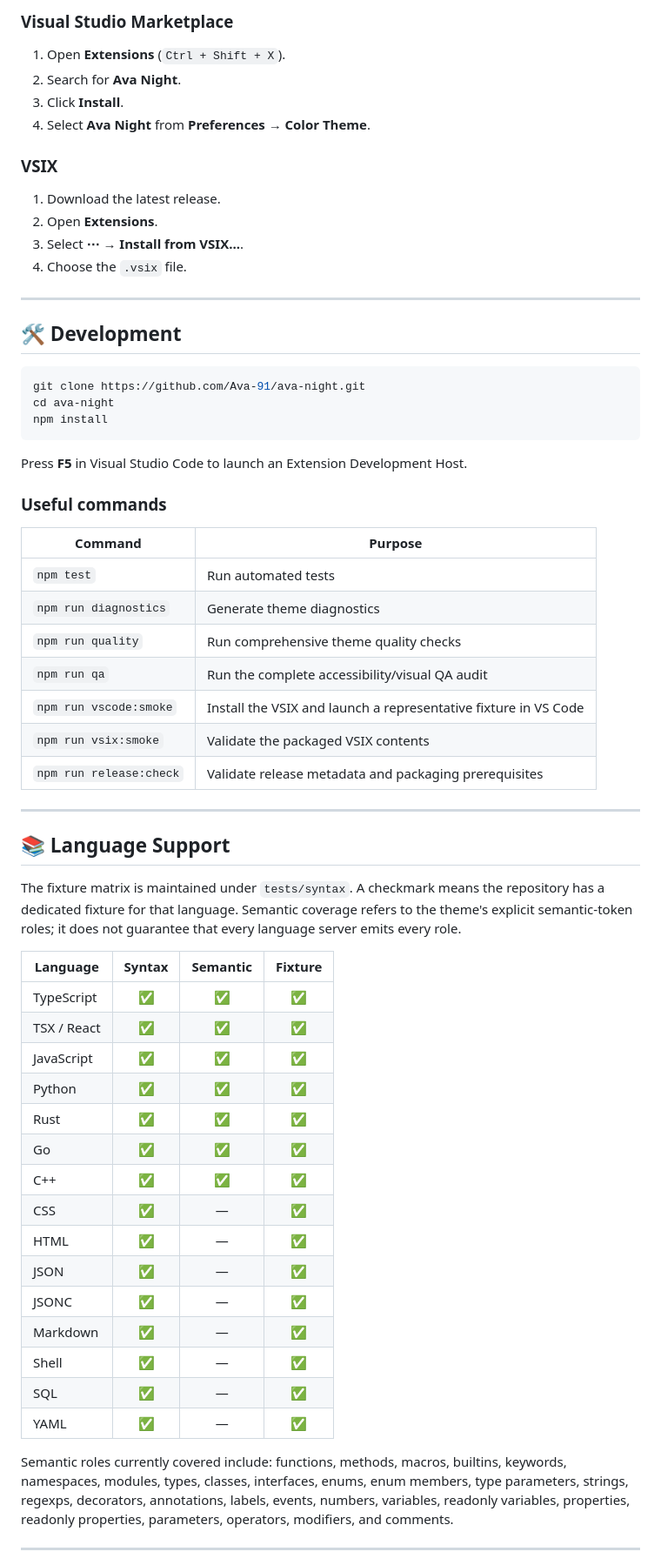
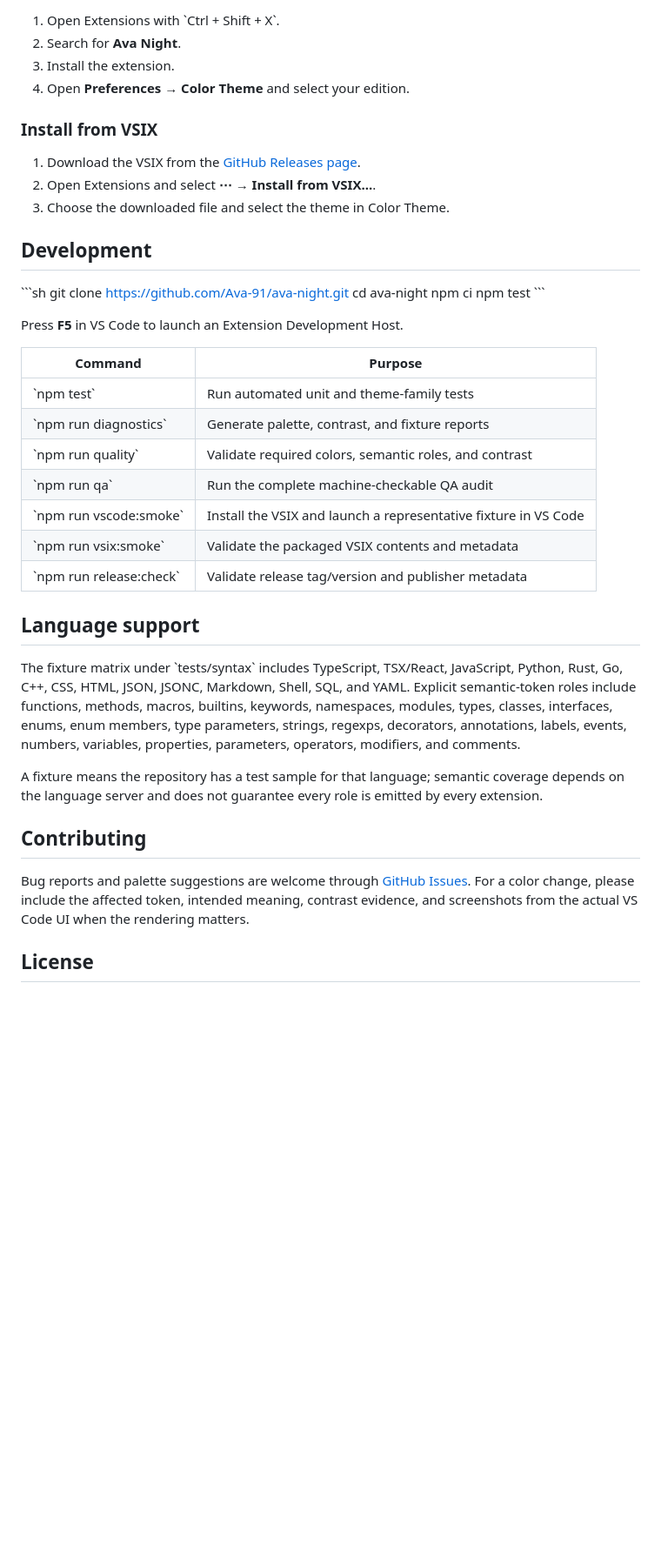
Before and after one commit to Ava-91/ava-night, a Markdown page: README.md, the part around one of its changes. Shown at 87% size. Rendered like a GitHub page; blank space fills up the shorter version.

Commit message:
Document Ava Night theme family and quality workflow

````diff
--- a/README.md
+++ b/README.md
@@ -100,67 +115,45 @@ The local VS Code inspector under `tools/theme-inspector/` can record semantic-t
 
-### Visual Studio Marketplace
+1. Open Extensions with \`Ctrl + Shift + X\`.
+2. Search for **Ava Night**.
+3. Install the extension.
+4. Open **Preferences → Color Theme** and select your edition.
 
-1. Open **Extensions** (`Ctrl + Shift + X`).
-2. Search for **Ava Night**.
-3. Click **Install**.
-4. Select **Ava Night** from **Preferences → Color Theme**.
+### Install from VSIX
 
-### VSIX
+1. Download the VSIX from the [GitHub Releases page](https://github.com/Ava-91/ava-night/releases).
+2. Open Extensions and select **⋯ → Install from VSIX...**.
+3. Choose the downloaded file and select the theme in Color Theme.
 
-1. Download the latest release.
-2. Open **Extensions**.
-3. Select **⋯ → Install from VSIX...**.
-4. Choose the `.vsix` file.
+## Development
 
----
-
-## 🛠 Development
-
-```bash
+\`\`\`sh
 git clone https://github.com/Ava-91/ava-night.git
 cd ava-night
-npm install
-```
+npm ci
+npm test
+\`\`\`
 
-Press **F5** in Visual Studio Code to launch an Extension Development Host.
-
-### Useful commands
+Press **F5** in VS Code to launch an Extension Development Host.
 
 | Command | Purpose |
 | --- | --- |
-| `npm test` | Run automated tests |
-| `npm run diagnostics` | Generate theme diagnostics |
-| `npm run quality` | Run comprehensive theme quality checks |
-| `npm run qa` | Run the complete accessibility/visual QA audit |
-| `npm run vscode:smoke` | Install the VSIX and launch a representative fixture in VS Code |
-| `npm run vsix:smoke` | Validate the packaged VSIX contents |
-| `npm run release:check` | Validate release metadata and packaging prerequisites |
+| \`npm test\` | Run automated unit and theme-family tests |
+| \`npm run diagnostics\` | Generate palette, contrast, and fixture reports |
+| \`npm run quality\` | Validate required colors, semantic roles, and contrast |
+| \`npm run qa\` | Run the complete machine-checkable QA audit |
+| \`npm run vscode:smoke\` | Install the VSIX and launch a representative fixture in VS Code |
+| \`npm run vsix:smoke\` | Validate the packaged VSIX contents and metadata |
+| \`npm run release:check\` | Validate release tag/version and publisher metadata |
 
----
+## Language support
 
-## 📚 Language Support
+The fixture matrix under \`tests/syntax\` includes TypeScript, TSX/React, JavaScript, Python, Rust, Go, C++, CSS, HTML, JSON, JSONC, Markdown, Shell, SQL, and YAML. Explicit semantic-token roles include functions, methods, macros, builtins, keywords, namespaces, modules, types, classes, interfaces, enums, enum members, type parameters, strings, regexps, decorators, annotations, labels, events, numbers, variables, properties, parameters, operators, modifiers, and comments.
 
-The fixture matrix is maintained under `tests/syntax`. A checkmark means the repository has a dedicated fixture for that language. Semantic coverage refers to the theme's explicit semantic-token roles; it does not guarantee that every language server emits every role.
+A fixture means the repository has a test sample for that language; semantic coverage depends on the language server and does not guarantee every role is emitted by every extension.
 
-| Language        | Syntax   | Semantic  | Fixture |
-| --------------- | :------: | :-------: | :-----: |
-| TypeScript      | ✅        | ✅        | ✅      |
-| TSX / React     | ✅        | ✅        | ✅      |
-| JavaScript      | ✅        | ✅        | ✅      |
-| Python          | ✅        | ✅        | ✅      |
-| Rust            | ✅        | ✅        | ✅      |
-| Go              | ✅        | ✅        | ✅      |
-| C++             | ✅        | ✅        | ✅      |
-| CSS             | ✅        | —         | ✅      |
-| HTML            | ✅        | —         | ✅      |
-| JSON            | ✅        | —         | ✅      |
-| JSONC            | ✅        | —         | ✅      |
-| Markdown        | ✅        | —         | ✅      |
-| Shell            | ✅        | —         | ✅      |
-| SQL              | ✅        | —         | ✅      |
-| YAML             | ✅        | —         | ✅      |
+## Contributing
 
-Semantic roles currently covered include: functions, methods, macros, builtins, keywords, namespaces, modules, types, classes, interfaces, enums, enum members, type parameters, strings, regexps, decorators, annotations, labels, events, numbers, variables, readonly variables, properties, readonly properties, parameters, operators, modifiers, and comments.
+Bug reports and palette suggestions are welcome through [GitHub Issues](https://github.com/Ava-91/ava-night/issues). For a color change, please include the affected token, intended meaning, contrast evidence, and screenshots from the actual VS Code UI when the rendering matters.
 
----
+## License
 
````
Also changed, not shown: other parts of README.md (+73 -77 lines).
